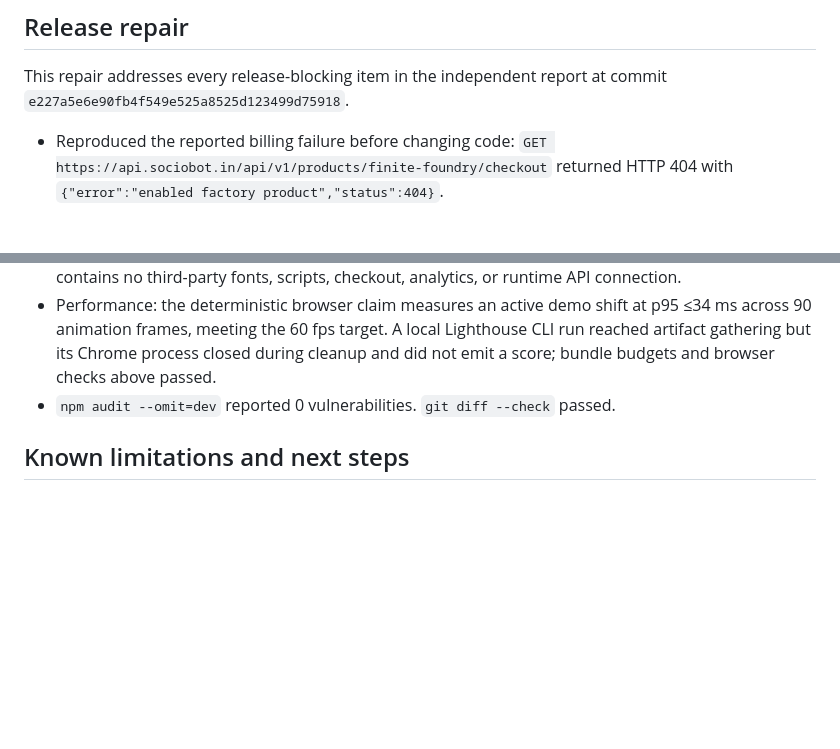
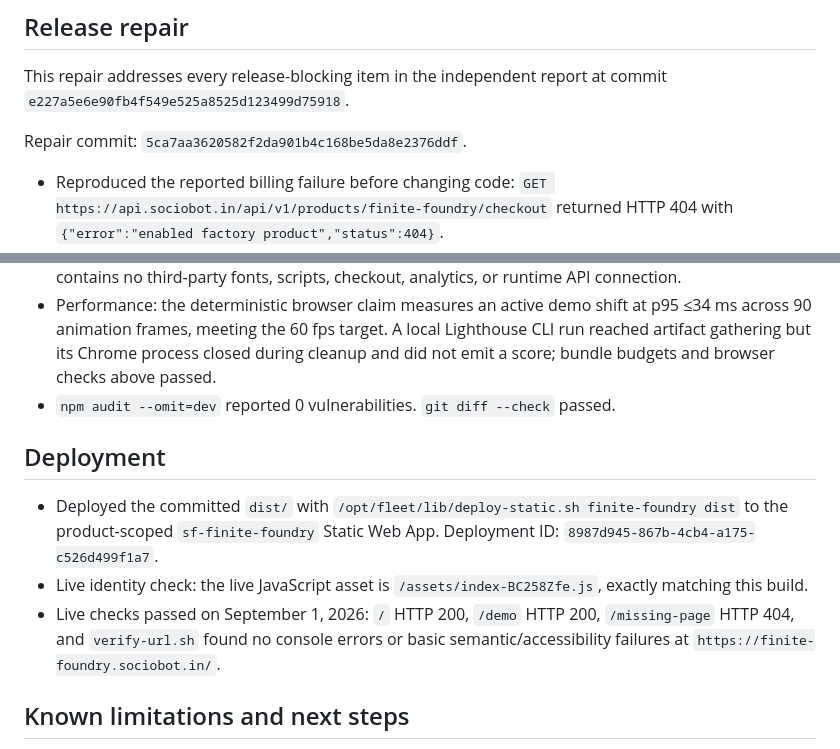
Before and after one commit to B-Divyesh/sf-finite-foundry, a Markdown page: .factory/handoff.md, 2 parts joined by grey strips. Rendered like a GitHub page; blank space fills up the shorter version.

Commit message:
docs: record repair deployment evidence

```diff
--- a/.factory/handoff.md
+++ b/.factory/handoff.md
@@ -3,6 +3,8 @@
 ## Release repair
 
 This repair addresses every release-blocking item in the independent report at commit `e227a5e6e90fb4f549e525a8525d123499d75918`.
+
+Repair commit: `5ca7aa3620582f2da901b4c168be5da8e2376ddf`.
 
 - Reproduced the reported billing failure before changing code: `GET https://api.sociobot.in/api/v1/products/finite-foundry/checkout` returned HTTP 404 with `{"error":"enabled factory product","status":404}`.
 - Removed the unregistered $5 checkout, license restore path, and forged-license behavior. Bonus contracts now state plainly that they are unavailable while operator registration is pending. No Sociobot billing resource was registered or changed.
@@ -34,6 +36,12 @@ The static artifact is `dist/`. `/demo` and `/?demo=1` are the isolated sample e
 - Performance: the deterministic browser claim measures an active demo shift at p95 ≤34 ms across 90 animation frames, meeting the 60 fps target. A local Lighthouse CLI run reached artifact gathering but its Chrome process closed during cleanup and did not emit a score; bundle budgets and browser checks above passed.
 - `npm audit --omit=dev` reported 0 vulnerabilities. `git diff --check` passed.
 
+## Deployment
+
+- Deployed the committed `dist/` with `/opt/fleet/lib/deploy-static.sh finite-foundry dist` to the product-scoped `sf-finite-foundry` Static Web App. Deployment ID: `8987d945-867b-4cb4-a175-c526d499f1a7`.
+- Live identity check: the live JavaScript asset is `/assets/index-BC258Zfe.js`, exactly matching this build.
+- Live checks passed on September 1, 2026: `/` HTTP 200, `/demo` HTTP 200, `/missing-page` HTTP 404, and `verify-url.sh` found no console errors or basic semantic/accessibility failures at `https://finite-foundry.sociobot.in/`.
+
 ## Known limitations and next steps
 
 - Bonus contracts deliberately remain unavailable until an operator registers the product and price. Do not add checkout copy or a license path before that registration exists and can be observed end to end.
```
